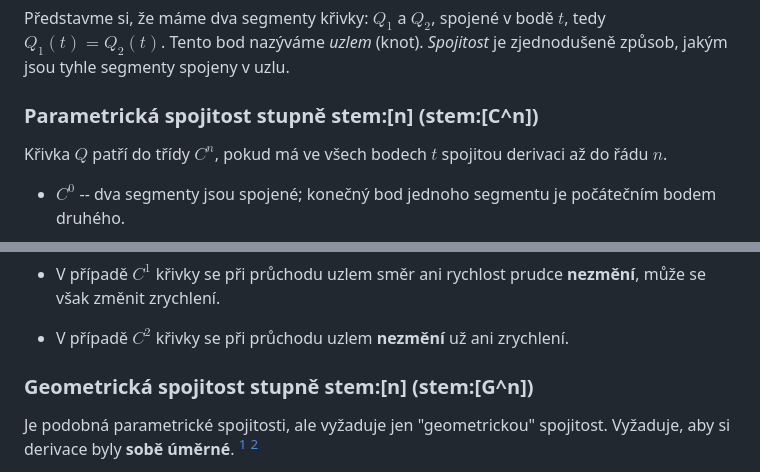
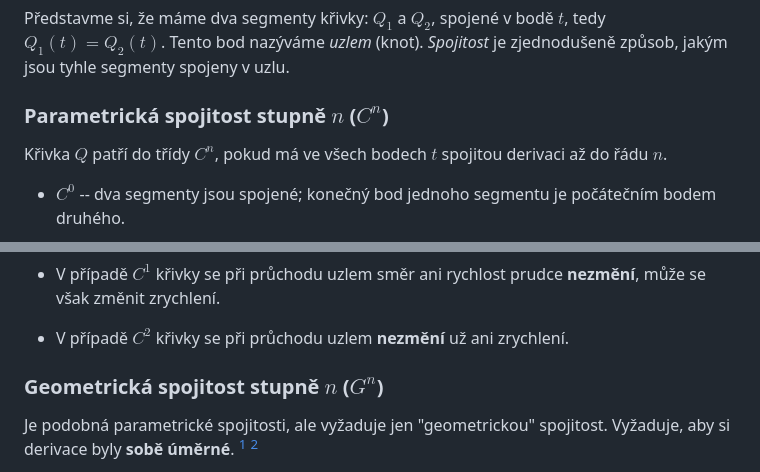
Before and after one commit to cafour/fi, a Markdown page: szmgr/SZP05_krivky_a_povrchy.md, 2 parts joined by grey strips. GitHub-like rendering.

Commit message:
Replace `stem` with math blocks

```diff
--- a/szmgr/SZP05_krivky_a_povrchy.md
+++ b/szmgr/SZP05_krivky_a_povrchy.md
@@ -203,7 +203,7 @@ Pro zbytek otázky je podstatné znát několik termínů:
 
 Představme si, že máme dva segmenty křivky: $Q_1$ a $Q_2$, spojené v bodě $t$, tedy $Q_1(t) = Q_2(t)$. Tento bod nazýváme _uzlem_ (knot). _Spojitost_ je zjednodušeně způsob, jakým jsou tyhle segmenty spojeny v uzlu.
 
-### Parametrická spojitost stupně stem:[n] (stem:[C^n])
+### Parametrická spojitost stupně $n$ ($C^n$)
 
 Křivka $Q$ patří do třídy $C^n$, pokud má ve všech bodech $t$ spojitou derivaci až do řádu $n$.
 
@@ -216,7 +216,7 @@ Křivka $Q$ patří do třídy $C^n$, pokud má ve všech bodech $t$ spojitou de
 - V případě $C^1$ křivky se při průchodu uzlem směr ani rychlost prudce **nezmění**, může se však změnit zrychlení.
 - V případě $C^2$ křivky se při průchodu uzlem **nezmění** už ani zrychlení.
 
-### Geometrická spojitost stupně stem:[n] (stem:[G^n])
+### Geometrická spojitost stupně $n$ ($G^n$)
 
 Je podobná parametrické spojitosti, ale vyžaduje jen "geometrickou" spojitost. Vyžaduje, aby si derivace byly **sobě úměrné**. [^mallinus] [^geometric-continuity]
 
```
Also changed, not shown: szmgr/SZP03_statistika.md (+2 -2 lines), szmgr/SZP07_grafy.md (+5 -4 lines).
